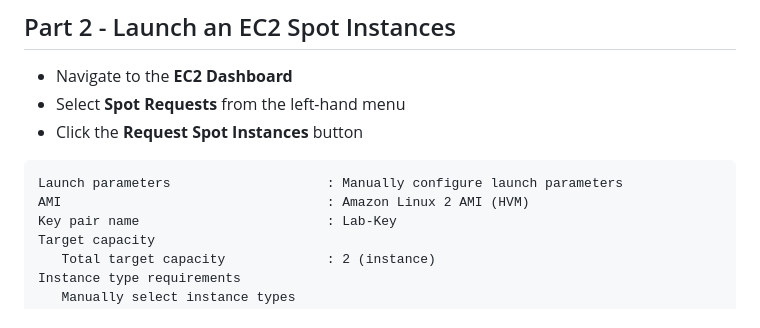
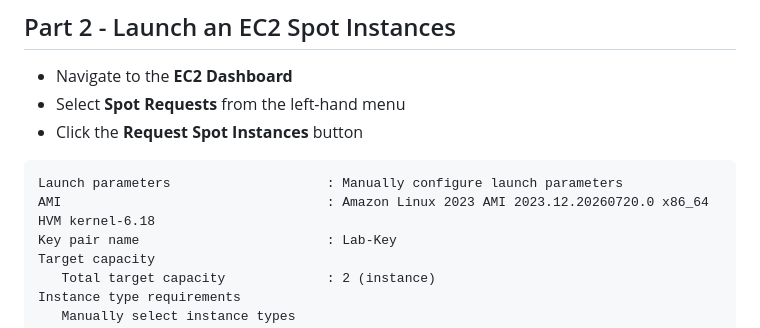
Before and after one commit to hepapi/tutorials, a Markdown page: AWS/Session-5-EC2-Essentials/Readme.md, the part around the change. Rendered like a GitHub page.

````diff
--- a/AWS/Session-5-EC2-Essentials/Readme.md
+++ b/AWS/Session-5-EC2-Essentials/Readme.md
@@ -240,7 +240,7 @@ After completing the lab:
 
 ```text
 Launch parameters                    : Manually configure launch parameters
-AMI                                  : Amazon Linux 2 AMI (HVM)
+AMI                                  : Amazon Linux 2023 AMI 2023.12.20260720.0 x86_64 HVM kernel-6.18
 Key pair name                        : Lab-Key
 Target capacity
    Total target capacity             : 2 (instance)
````
